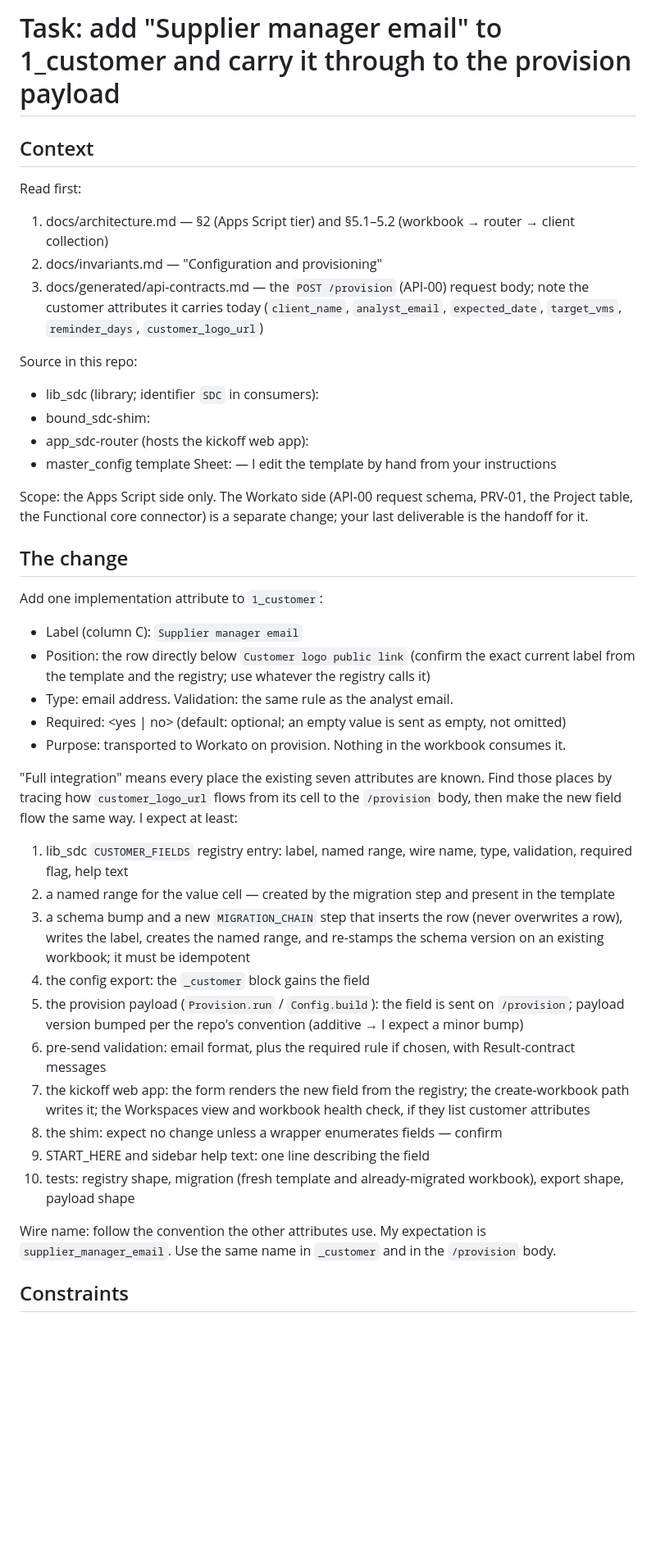
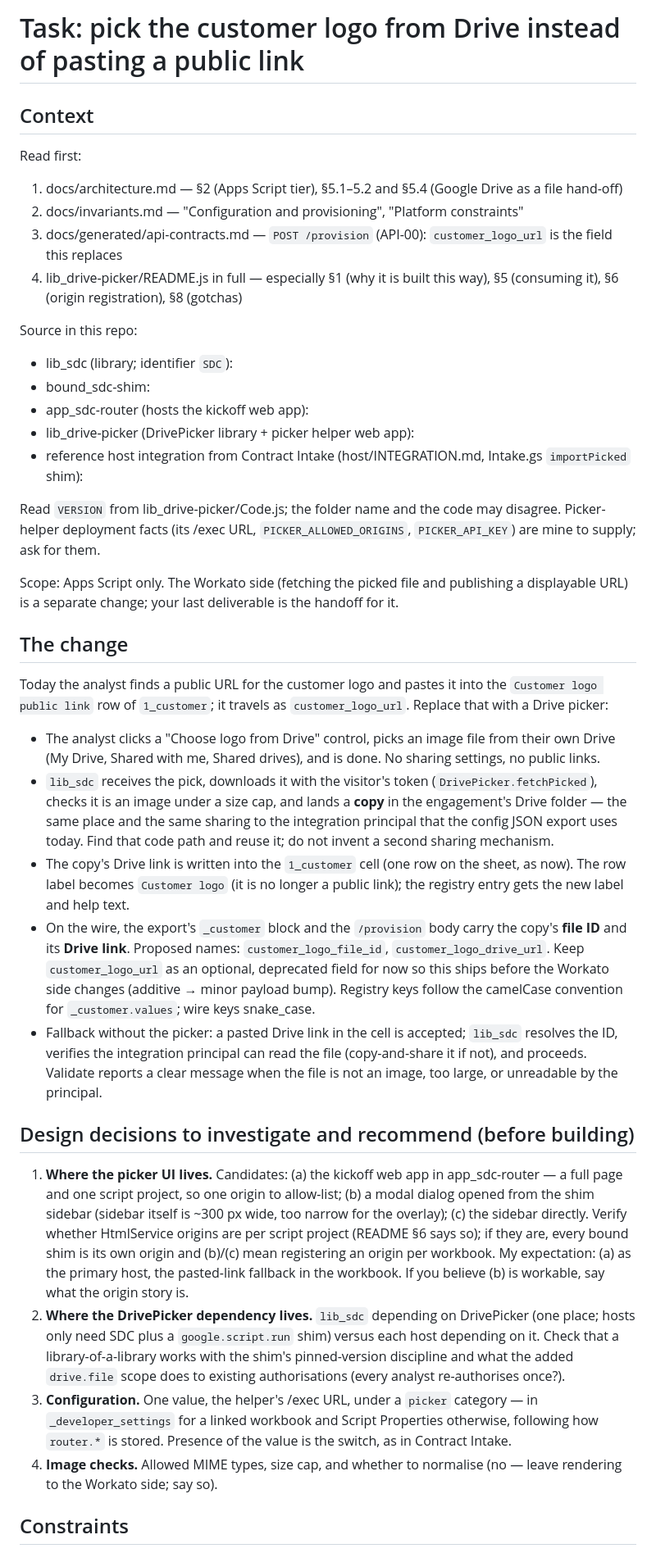
Before and after one commit to cabanem/rdb, a Markdown page: 11Nov/prompt.md, the part around one of its changes. Shown at 82% size. Drawn GitHub-style; blank space fills up the shorter version.

```diff
--- a/11Nov/prompt.md
+++ b/11Nov/prompt.md
@@ -1,52 +1,61 @@
-# Task: add "Supplier manager email" to 1_customer and carry it through to the provision payload
+# Task: pick the customer logo from Drive instead of pasting a public link
 
 ## Context
 Read first:
-1. docs/architecture.md — §2 (Apps Script tier) and §5.1–5.2 (workbook → router → client collection)
-2. docs/invariants.md — "Configuration and provisioning"
-3. docs/generated/api-contracts.md — the `POST /provision` (API-00) request body; note the customer
-   attributes it carries today (`client_name`, `analyst_email`, `expected_date`, `target_vms`,
-   `reminder_days`, `customer_logo_url`)
+1. docs/architecture.md — §2 (Apps Script tier), §5.1–5.2 and §5.4 (Google Drive as a file hand-off)
+2. docs/invariants.md — "Configuration and provisioning", "Platform constraints"
+3. docs/generated/api-contracts.md — `POST /provision` (API-00): `customer_logo_url` is the field this replaces
+4. lib_drive-picker/README.js in full — especially §1 (why it is built this way), §5 (consuming it), §6 (origin
+   registration), §8 (gotchas)
 
 Source in this repo:
-- lib_sdc (library; identifier `SDC` in consumers): <path>
+- lib_sdc (library; identifier `SDC`): <path>
 - bound_sdc-shim: <path>
 - app_sdc-router (hosts the kickoff web app): <path>
-- master_config template Sheet: <URL or ID> — I edit the template by hand from your instructions
+- lib_drive-picker (DrivePicker library + picker helper web app): <path>
+- reference host integration from Contract Intake (host/INTEGRATION.md, Intake.gs `importPicked` shim): <path>
 
-Scope: the Apps Script side only. The Workato side (API-00 request schema, PRV-01, the Project
-table, the Functional core connector) is a separate change; your last deliverable is the handoff for it.
+Read `VERSION` from lib_drive-picker/Code.js; the folder name and the code may disagree. Picker-helper
+deployment facts (its /exec URL, `PICKER_ALLOWED_ORIGINS`, `PICKER_API_KEY`) are mine to supply; ask for them.
+
+Scope: Apps Script only. The Workato side (fetching the picked file and publishing a displayable URL) is a
+separate change; your last deliverable is the handoff for it.
 
 ## The change
-Add one implementation attribute to `1_customer`:
-- Label (column C): `Supplier manager email`
-- Position: the row directly below `Customer logo public link` (confirm the exact current label
-  from the template and the registry; use whatever the registry calls it)
-- Type: email address. Validation: the same rule as the analyst email.
-- Required: <yes | no>  (default: optional; an empty value is sent as empty, not omitted)
-- Purpose: transported to Workato on provision. Nothing in the workbook consumes it.
+Today the analyst finds a public URL for the customer logo and pastes it into the `Customer logo public link`
+row of `1_customer`; it travels as `customer_logo_url`. Replace that with a Drive picker:
 
-"Full integration" means every place the existing seven attributes are known. Find those places by
-tracing how `customer_logo_url` flows from its cell to the `/provision` body, then make the new field
-flow the same way. I expect at least:
-1. lib_sdc `CUSTOMER_FIELDS` registry entry: label, named range, wire name, type, validation,
-   required flag, help text
-2. a named range for the value cell — created by the migration step and present in the template
-3. a schema bump and a new `MIGRATION_CHAIN` step that inserts the row (never overwrites a row),
-   writes the label, creates the named range, and re-stamps the schema version on an existing
-   workbook; it must be idempotent
-4. the config export: the `_customer` block gains the field
-5. the provision payload (`Provision.run` / `Config.build`): the field is sent on `/provision`;
-   payload version bumped per the repo's convention (additive → I expect a minor bump)
-6. pre-send validation: email format, plus the required rule if chosen, with Result-contract messages
-7. the kickoff web app: the form renders the new field from the registry; the create-workbook path
-   writes it; the Workspaces view and workbook health check, if they list customer attributes
-8. the shim: expect no change unless a wrapper enumerates fields — confirm
-9. START_HERE and sidebar help text: one line describing the field
-10. tests: registry shape, migration (fresh template and already-migrated workbook), export shape,
-    payload shape
+- The analyst clicks a "Choose logo from Drive" control, picks an image file from their own Drive (My Drive,
+  Shared with me, Shared drives), and is done. No sharing settings, no public links.
+- `lib_sdc` receives the pick, downloads it with the visitor's token (`DrivePicker.fetchPicked`), checks it is an
+  image under a size cap, and lands a **copy** in the engagement's Drive folder — the same place and the same
+  sharing to the integration principal that the config JSON export uses today. Find that code path and reuse it;
+  do not invent a second sharing mechanism.
+- The copy's Drive link is written into the `1_customer` cell (one row on the sheet, as now). The row label
+  becomes `Customer logo` (it is no longer a public link); the registry entry gets the new label and help text.
+- On the wire, the export's `_customer` block and the `/provision` body carry the copy's **file ID** and its
+  **Drive link**. Proposed names: `customer_logo_file_id`, `customer_logo_drive_url`. Keep `customer_logo_url`
+  as an optional, deprecated field for now so this ships before the Workato side changes (additive → minor
+  payload bump). Registry keys follow the camelCase convention for `_customer.values`; wire keys snake_case.
+- Fallback without the picker: a pasted Drive link in the cell is accepted; `lib_sdc` resolves the ID, verifies
+  the integration principal can read the file (copy-and-share it if not), and proceeds. Validate reports a
+  clear message when the file is not an image, too large, or unreadable by the principal.
 
-Wire name: follow the convention the other attributes use. My expectation is `supplier_manager_email`.
-Use the same name in `_customer` and in the `/provision` body.
+## Design decisions to investigate and recommend (before building)
+1. **Where the picker UI lives.** Candidates: (a) the kickoff web app in app_sdc-router — a full page and one
+   script project, so one origin to allow-list; (b) a modal dialog opened from the shim sidebar (sidebar itself
+   is ~300 px wide, too narrow for the overlay); (c) the sidebar directly. Verify whether HtmlService origins
+   are per script project (README §6 says so); if they are, every bound shim is its own origin and (b)/(c) mean
+   registering an origin per workbook. My expectation: (a) as the primary host, the pasted-link fallback in the
+   workbook. If you believe (b) is workable, say what the origin story is.
+2. **Where the DrivePicker dependency lives.** `lib_sdc` depending on DrivePicker (one place; hosts only need
+   SDC plus a `google.script.run` shim) versus each host depending on it. Check that a library-of-a-library works
+   with the shim's pinned-version discipline and what the added `drive.file` scope does to existing
+   authorisations (every analyst re-authorises once?).
+3. **Configuration.** One value, the helper's /exec URL, under a `picker` category — in `_developer_settings`
+   for a linked workbook and Script Properties otherwise, following how `router.*` is stored. Presence of the
+   value is the switch, as in Contract Intake.
+4. **Image checks.** Allowed MIME types, size cap, and whether to normalise (no — leave rendering to the
+   Workato side; say so).
 
 ## Constraints
```
Also changed, not shown: other parts of 11Nov/prompt.md (+21 -22 lines).
